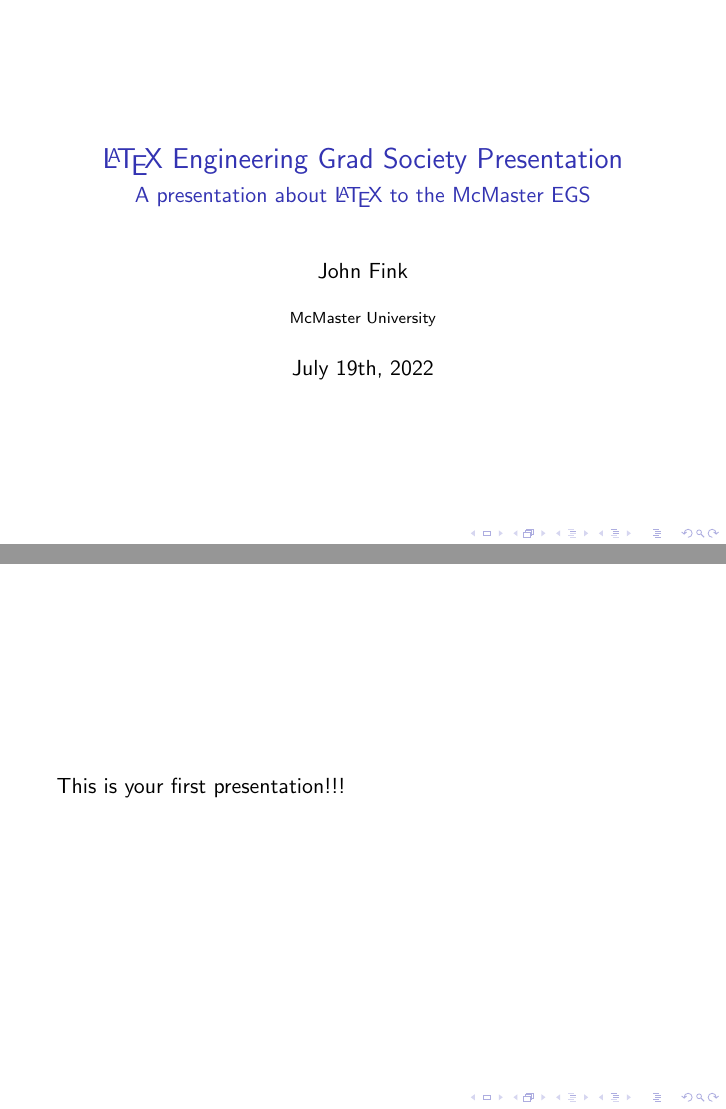
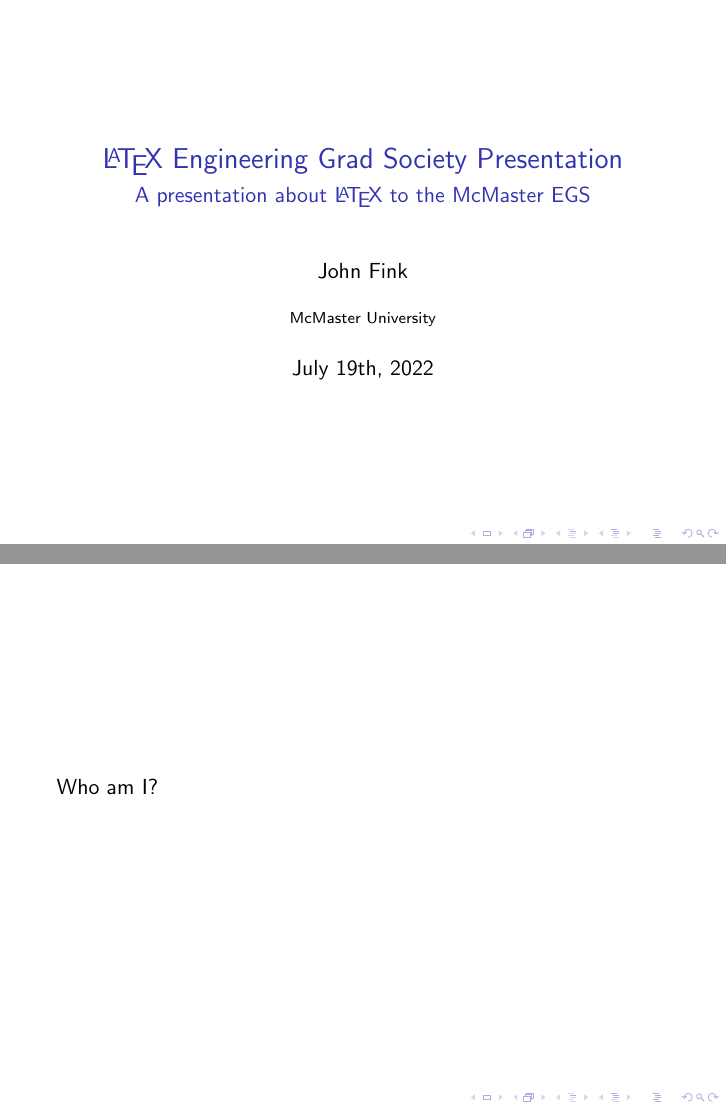
Before and after one commit to jbfink/latexegs, LaTeX slides (latexegs.tex): pages 1 and 2 of 8, joined at a grey line. Compiled offline with pdfLaTeX.

Commit message:
txs auto checkin

```diff
--- a/latexegs.tex
+++ b/latexegs.tex
@@ -12,12 +12,15 @@
 
 
 \begin{document}
+
 	\begin{frame}
 		\titlepage
 	\end{frame}
+
 	\begin{frame}
-		This is your first presentation!!!
+		Who am I?
 	\end{frame}
+
 \begin{frame}
 	What is the difference between \textit{word processing} and \textit{typesetting}?
 \end{frame}
```
Also changed, not shown: latexegs.tex (2 more changed lines).
